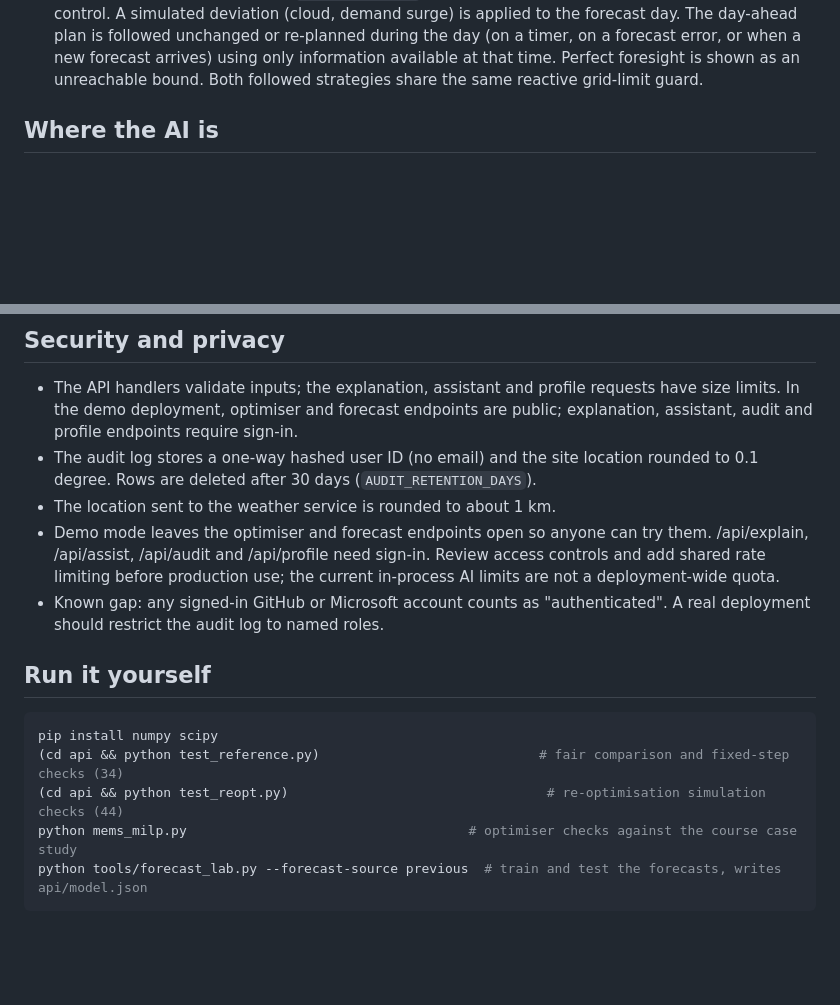
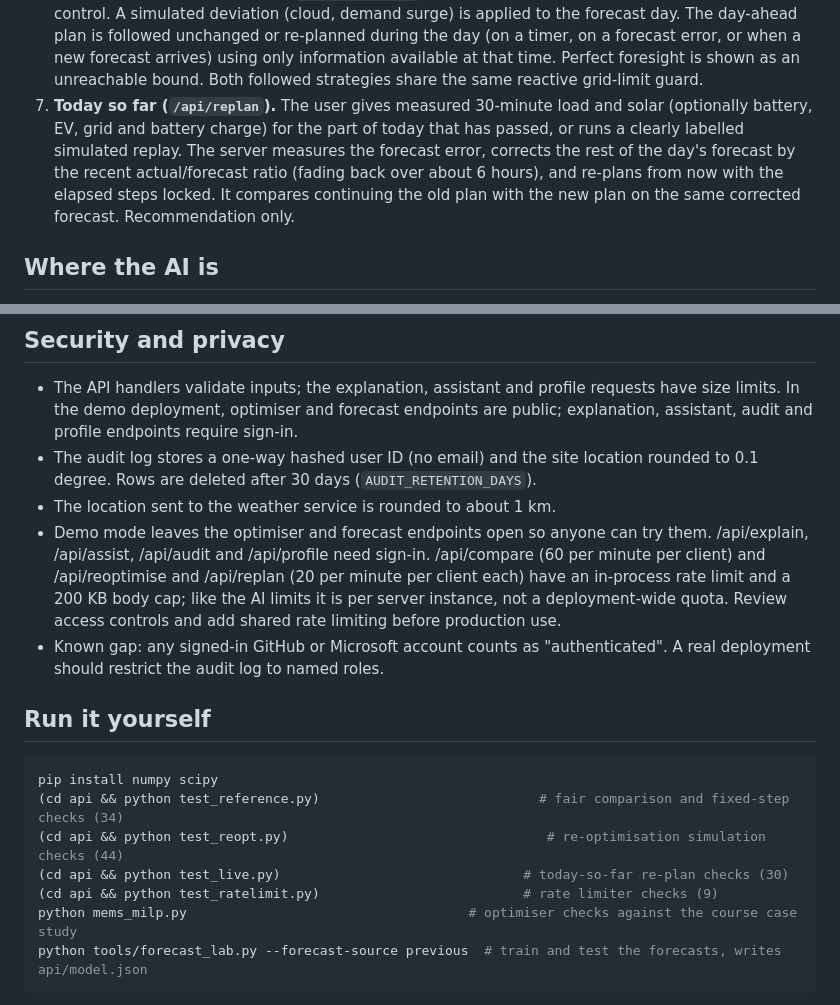
Before and after one commit to Gohn905/AI4, a Markdown page: README.md, 2 parts joined by grey strips. GitHub-like rendering; blank space fills up the shorter version.

````diff
--- a/README.md
+++ b/README.md
@@ -39,6 +39,7 @@ Services considered and not used: Microsoft Fabric (smallest capacity costs abou
 
 5. **Fair comparison (`/api/compare`).** The same inputs are run four ways: solar only, a battery with a self-consumption rule, a battery with a simple time-of-use rule, and the optimiser. All use one KPI function (cost, grid energy, billed peak, highest import, solar used and curtailed, time over the grid limit). A battery rule that ends the day below 50% charge is charged for the shortfall, so no strategy borrows from tomorrow.
 6. **Re-optimisation simulation (`/api/reoptimise`).** A rolling-horizon *simulation*, not equipment control. A simulated deviation (cloud, demand surge) is applied to the forecast day. The day-ahead plan is followed unchanged or re-planned during the day (on a timer, on a forecast error, or when a new forecast arrives) using only information available at that time. Perfect foresight is shown as an unreachable bound. Both followed strategies share the same reactive grid-limit guard.
+7. **Today so far (`/api/replan`).** The user gives measured 30-minute load and solar (optionally battery, EV, grid and battery charge) for the part of today that has passed, or runs a clearly labelled simulated replay. The server measures the forecast error, corrects the rest of the day's forecast by the recent actual/forecast ratio (fading back over about 6 hours), and re-plans from now with the elapsed steps locked. It compares continuing the old plan with the new plan on the same corrected forecast. Recommendation only.
 
 ## Where the AI is
 
@@ -62,7 +63,7 @@ Services considered and not used: Microsoft Fabric (smallest capacity costs abou
 - The API handlers validate inputs; the explanation, assistant and profile requests have size limits. In the demo deployment, optimiser and forecast endpoints are public; explanation, assistant, audit and profile endpoints require sign-in.
 - The audit log stores a one-way hashed user ID (no email) and the site location rounded to 0.1 degree. Rows are deleted after 30 days (`AUDIT_RETENTION_DAYS`).
 - The location sent to the weather service is rounded to about 1 km.
-- Demo mode leaves the optimiser and forecast endpoints open so anyone can try them. /api/explain, /api/assist, /api/audit and /api/profile need sign-in. Review access controls and add shared rate limiting before production use; the current in-process AI limits are not a deployment-wide quota.
+- Demo mode leaves the optimiser and forecast endpoints open so anyone can try them. /api/explain, /api/assist, /api/audit and /api/profile need sign-in. /api/compare (60 per minute per client) and /api/reoptimise and /api/replan (20 per minute per client each) have an in-process rate limit and a 200 KB body cap; like the AI limits it is per server instance, not a deployment-wide quota. Review access controls and add shared rate limiting before production use.
 - Known gap: any signed-in GitHub or Microsoft account counts as "authenticated". A real deployment should restrict the audit log to named roles.
 
 ## Run it yourself
@@ -71,6 +72,8 @@ Services considered and not used: Microsoft Fabric (smallest capacity costs abou
 pip install numpy scipy
 (cd api && python test_reference.py)                            # fair comparison and fixed-step checks (34)
 (cd api && python test_reopt.py)                                 # re-optimisation simulation checks (44)
+(cd api && python test_live.py)                               # today-so-far re-plan checks (30)
+(cd api && python test_ratelimit.py)                          # rate limiter checks (9)
 python mems_milp.py                                    # optimiser checks against the course case study
 python tools/forecast_lab.py --forecast-source previous  # train and test the forecasts, writes api/model.json
 ```
````
Also changed, not shown: other parts of README.md (+1 -1 lines).
